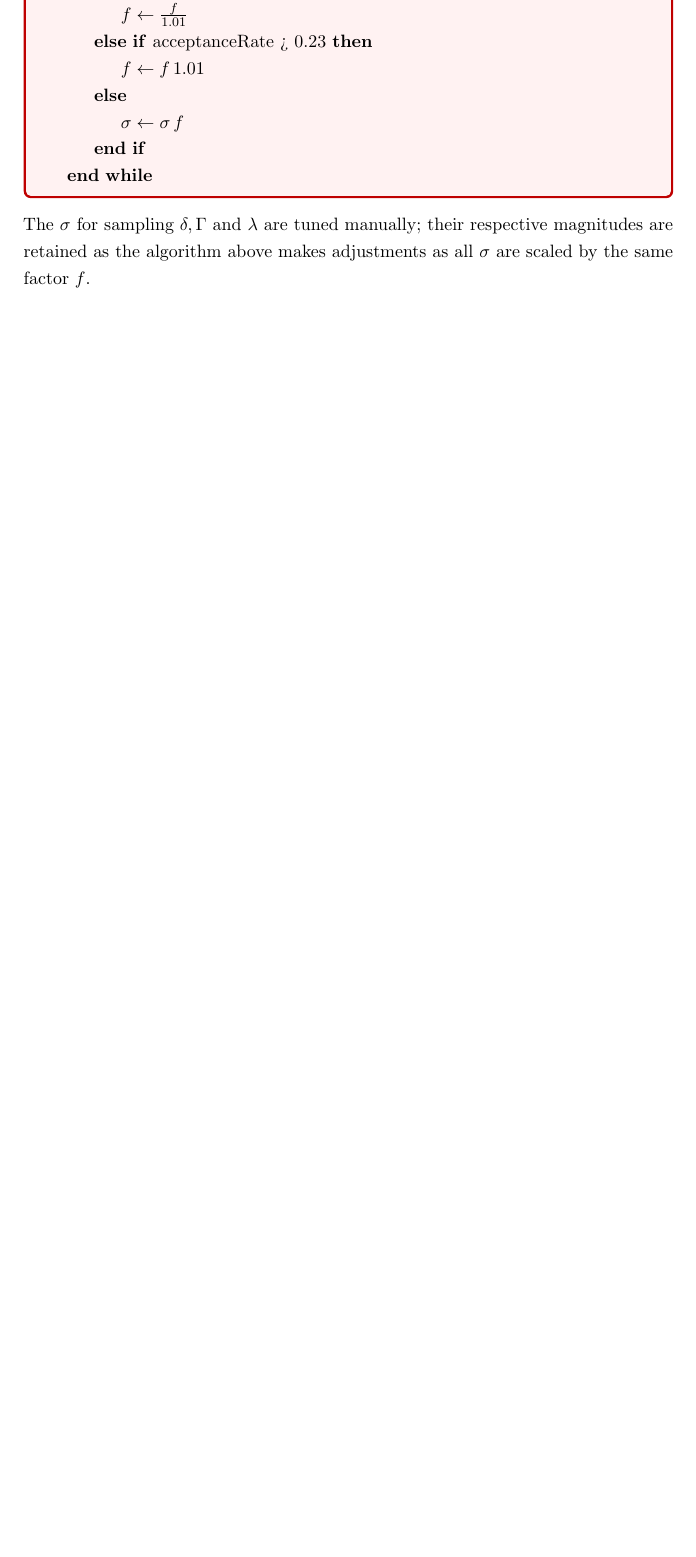
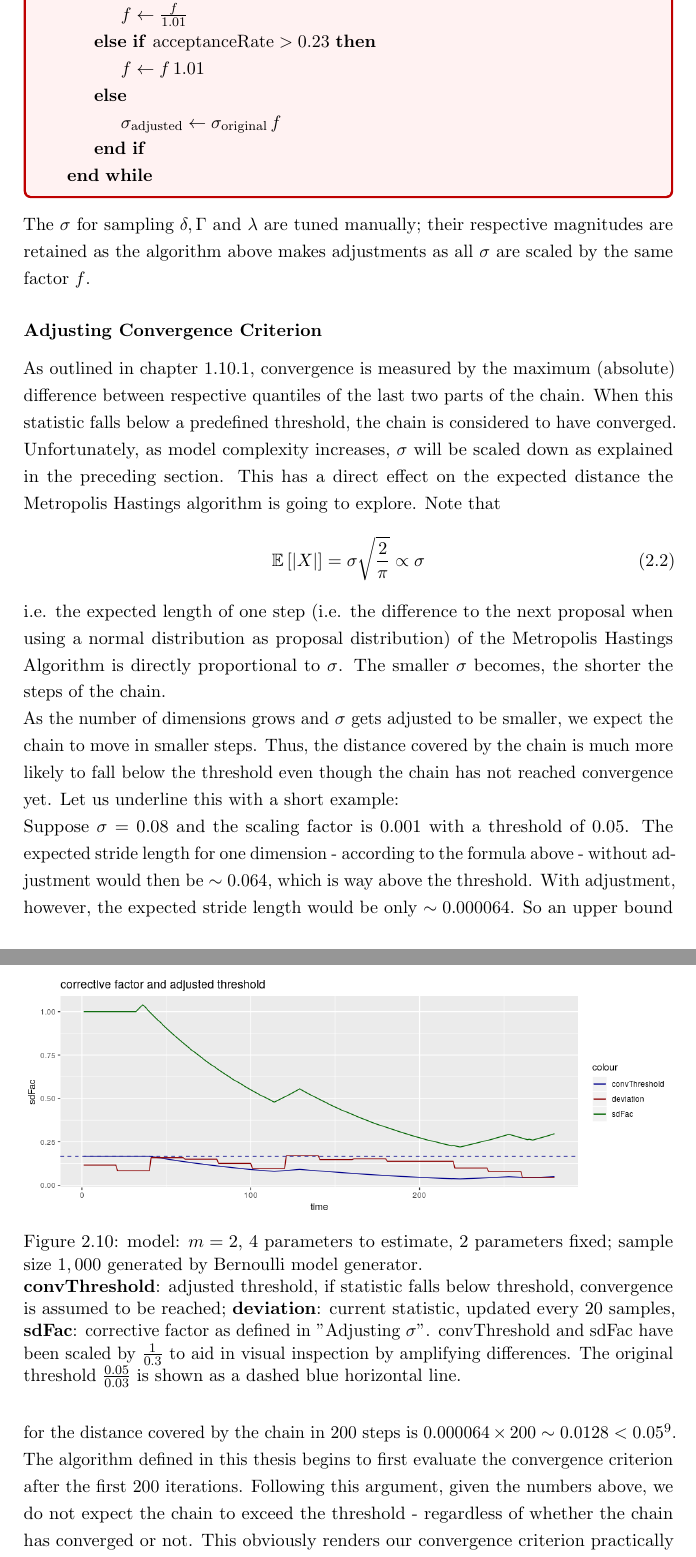
Before and after one commit to dispyfree/HMM_dissertation_2019, a LaTeX thesis (writeUp/Thesis.tex, which reads writeUp/Chapters/metropolis_hastings.tex): part of page 44 of 51 before the commit and two parts of pages 44 and 45 of 53 after it, the two joined at a grey line, cut so that both start at the same text, the shorter picture padded with empty space. Compiled offline with pdfLaTeX.

Commit message:
- implemented convergence criterion adjustment - described it in thesis - generated sample dataset and plotted it

```diff
--- a/writeUp/Chapters/metropolis_hastings.tex
+++ b/writeUp/Chapters/metropolis_hastings.tex
@@ -358,14 +358,33 @@ Especially as the complexity of the model increases, lower $\sigma$ are in order
  	\begin{algorithmic}
  	\State $f \gets 1.0$
  	\While{algorithm is running}
- 		\If{\text{acceptanceRate} < 0.23}
+ 		\If{$\text{acceptanceRate} < 0.23$}
  			\State $f \gets \frac{f}{1.01}$
- 		\ElsIf{\text{acceptanceRate} > 0.23}
+ 		\ElsIf{$\text{acceptanceRate} > 0.23$}
  			\State $f \gets f \, 1.01$
  		\Else
- 		\State $\sigma \gets \sigma \, f$
+ 		\State $\sigma_{\text{adjusted}} \gets \sigma_{\text{original}} \, f$
  		\EndIf
  	\EndWhile
  \end{algorithmic}
  }
 The $\sigma$ for sampling $\delta, \Gamma  $ and $\lambda$ are tuned manually; their respective magnitudes are retained as the algorithm above makes adjustments as all $\sigma$ are scaled by the same factor $f$.
+
+
+
+\subsubsection{Adjusting Convergence Criterion}
+As outlined in chapter \ref{chap:stationarity}, convergence is measured by the maximum (absolute) difference between respective quantiles of the last two parts of the chain. When this statistic falls below a predefined threshold, the chain is considered to have converged.
+
+Unfortunately, as model complexity increases, $\sigma$ will be scaled down as explained in the preceding section. This has a direct effect on the expected distance the Metropolis Hastings algorithm is going to explore. Note that
+\begin{align}
+  \expect{|X|} = \sigma \sqrt{\frac{2}{\pi}} \propto \sigma
+\end{align}
+i.e. the expected length of one step (i.e. the difference to the next proposal when using a normal distribution as proposal distribution) of the Metropolis Hastings Algorithm is directly proportional to $\sigma$. The smaller $\sigma$ becomes, the shorter the steps of the chain.
+
+As the number of dimensions grows and $\sigma$ gets adjusted to be smaller, we expect the chain to move in smaller steps. Thus, the distance covered by the chain is much more likely to fall below the threshold even though the chain has not reached convergence yet. Let us underline this with a short example:
+
+Suppose $\sigma = 0.08$ and the scaling factor is $0.001$ with a threshold of $0.05$. The expected stride length for one dimension - according to the formula above - without adjustment would then be $\sim 0.064$, which is way above the threshold. With adjustment, however, the expected stride length would be only $\sim 0.000064$. So an upper bound for the distance covered by the chain in $200$ steps is $0.000064 \times 200 \sim 0.0128 < 0.05$\footnote{Note that this upper bound widely overerstimates the actual expected distance covered.}. The algorithm defined in this thesis begins to first evaluate the convergence criterion after the first 200 iterations. Following this argument, given the numbers above, we do not expect the chain to exceed the threshold - regardless of whether the chain has converged or not. This obviously renders our convergence criterion practically useless. Note that the numbers chosen in this example are extreme, but serve solely to illustrate the issue.
+
+\begin{figure}
+	\includegraphics[width=\linewidth]{img/adjusted_threshold_explained.png}
+	\caption{model: $m=2$, $4$ parameters to estimate, $2$ parameters fixed; sample size $1,000$ generated by Bernoulli model generator. \\ \textbf{convThreshold}: adjusted threshold, if statistic falls below threshold, convergence is assumed to be reached; \textbf{deviation}: current statistic, updated every $20$ samples, \textbf{sdFac}: corrective factor as defined in ''Adjusting $\sigma$''. convThreshold and sdFac have been scaled by $\frac{1}{0.3}$ to aid in visual inspection by amplifying differences.  The original threshold $\frac{0.05}{0.03}$ is shown as a dashed blue horizontal line.
```
Also changed, not shown: forward_algorithm/results/adjusted_threshold_explained.png (added), writeUp/img/adjusted_threshold_explained.png (added), writeUp/Chapters/metropolis_hastings.tex (13 more changed lines), 5 other files.
